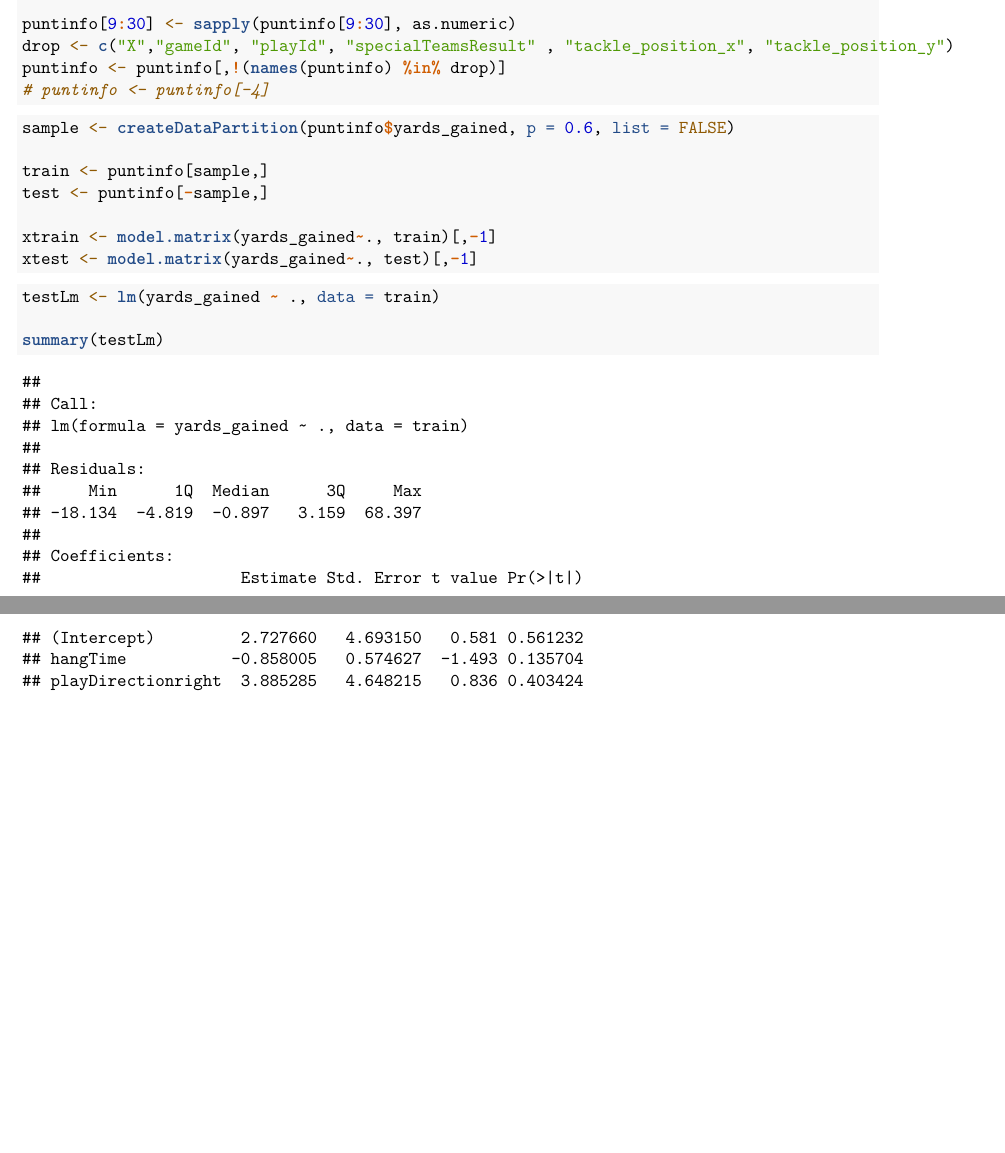
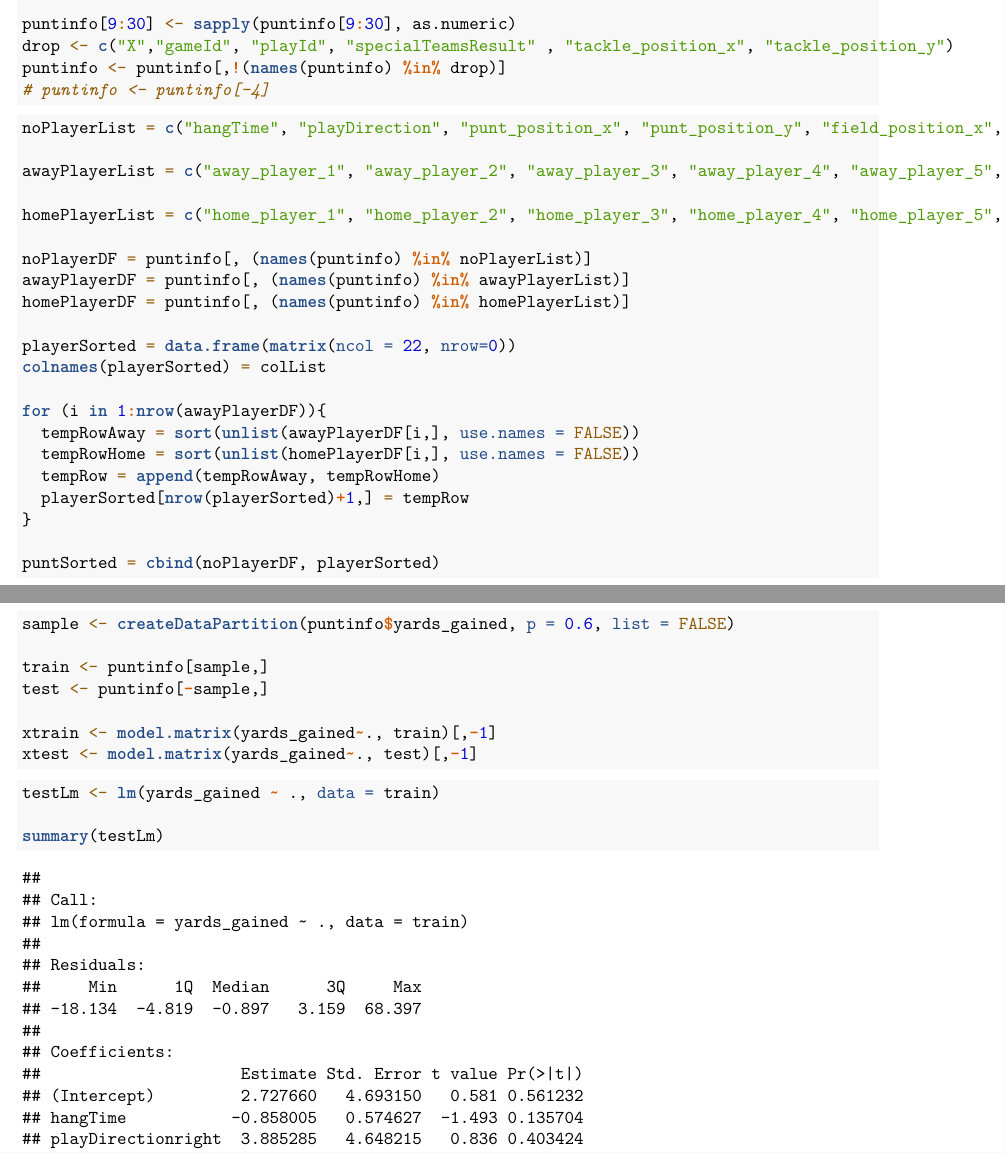
Before and after one commit to ecreagar/project-4-dsci445, an R Markdown document (testModels.Rmd): two parts of pages 1 and 2 of 14, joined at a grey line, cut so that both start at the same text, the shorter picture padded with empty space. Rendered offline with R 4.5, knitr and Pandoc, then LaTeX, with nearby package versions; code that draws random numbers runs with fixed seeds of ours; some code elsewhere in the file could not run offline.

Commit message:
Created new dataframe with sorted player data

````diff
--- a/testModels.Rmd
+++ b/testModels.Rmd
@@ -53,6 +53,31 @@ drop <- c("X","gameId", "playId", "specialTeamsResult" , "tackle_position_x", "t
 puntinfo <- puntinfo[,!(names(puntinfo) %in% drop)]
 # puntinfo <- puntinfo[-4]
 ```
+
+```{r}
+noPlayerList = c("hangTime", "playDirection", "punt_position_x", "punt_position_y", "field_position_x", "field_position_y", "yards_gained")
+
+awayPlayerList = c("away_player_1", "away_player_2", "away_player_3", "away_player_4", "away_player_5", "away_player_6", "away_player_7", "away_player_8", "away_player_9", "away_player_10", "away_player_11")
+
+homePlayerList = c("home_player_1", "home_player_2", "home_player_3", "home_player_4", "home_player_5", "home_player_6", "home_player_7", "home_player_8", "home_player_9", "home_player_10", "home_player_11")
+
+noPlayerDF = puntinfo[, (names(puntinfo) %in% noPlayerList)]
+awayPlayerDF = puntinfo[, (names(puntinfo) %in% awayPlayerList)]
+homePlayerDF = puntinfo[, (names(puntinfo) %in% homePlayerList)]
+
+playerSorted = data.frame(matrix(ncol = 22, nrow=0))
+colnames(playerSorted) = colList
+
+for (i in 1:nrow(awayPlayerDF)){
+  tempRowAway = sort(unlist(awayPlayerDF[i,], use.names = FALSE))
+  tempRowHome = sort(unlist(homePlayerDF[i,], use.names = FALSE))
+  tempRow = append(tempRowAway, tempRowHome)
+  playerSorted[nrow(playerSorted)+1,] = tempRow
+}
+
+puntSorted = cbind(noPlayerDF, playerSorted)
+```
+
 
 ```{r}
 sample <- createDataPartition(puntinfo$yards_gained, p = 0.6, list = FALSE)
````
